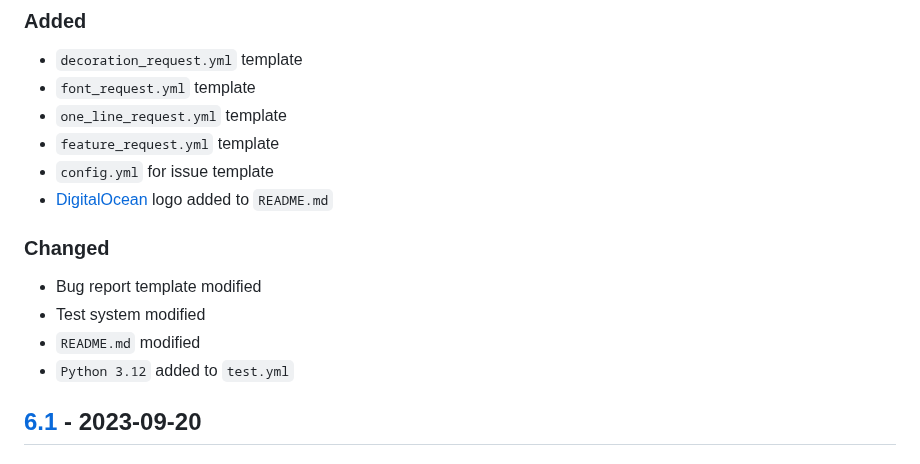
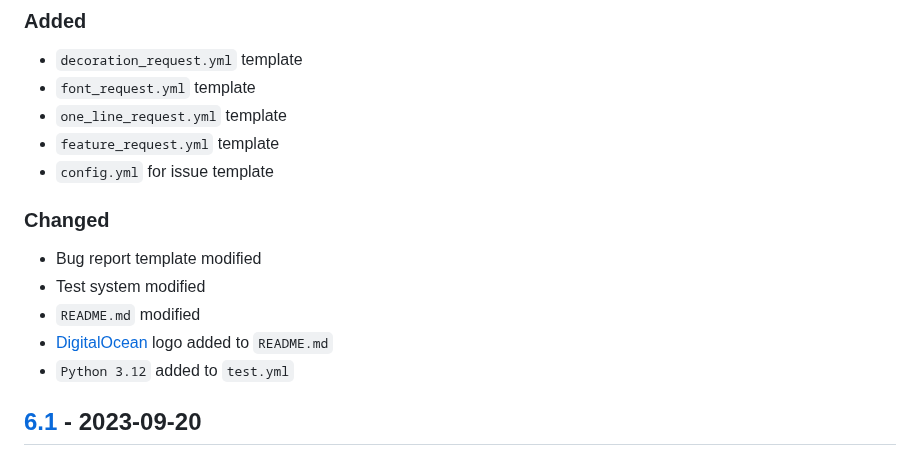
Before and after one commit to sepandhaghighi/art, a Markdown page: CHANGELOG.md, the part around the change. GitHub-like rendering.

Commit message:
doc : CHANGELOG.md updated

```diff
--- a/CHANGELOG.md
+++ b/CHANGELOG.md
@@ -11,11 +11,11 @@ and this project adheres to [Semantic Versioning](http://semver.org/spec/v2.0.0.
 - `one_line_request.yml` template
 - `feature_request.yml` template
 - `config.yml` for issue template
-- [DigitalOcean](https://digitalocean.com/) logo added to `README.md`
 ### Changed
 - Bug report template modified
 - Test system modified
 - `README.md` modified
+- [DigitalOcean](https://digitalocean.com/) logo added to `README.md`
 - `Python 3.12` added to `test.yml`
 ## [6.1] - 2023-09-20
 ### Changed
```
